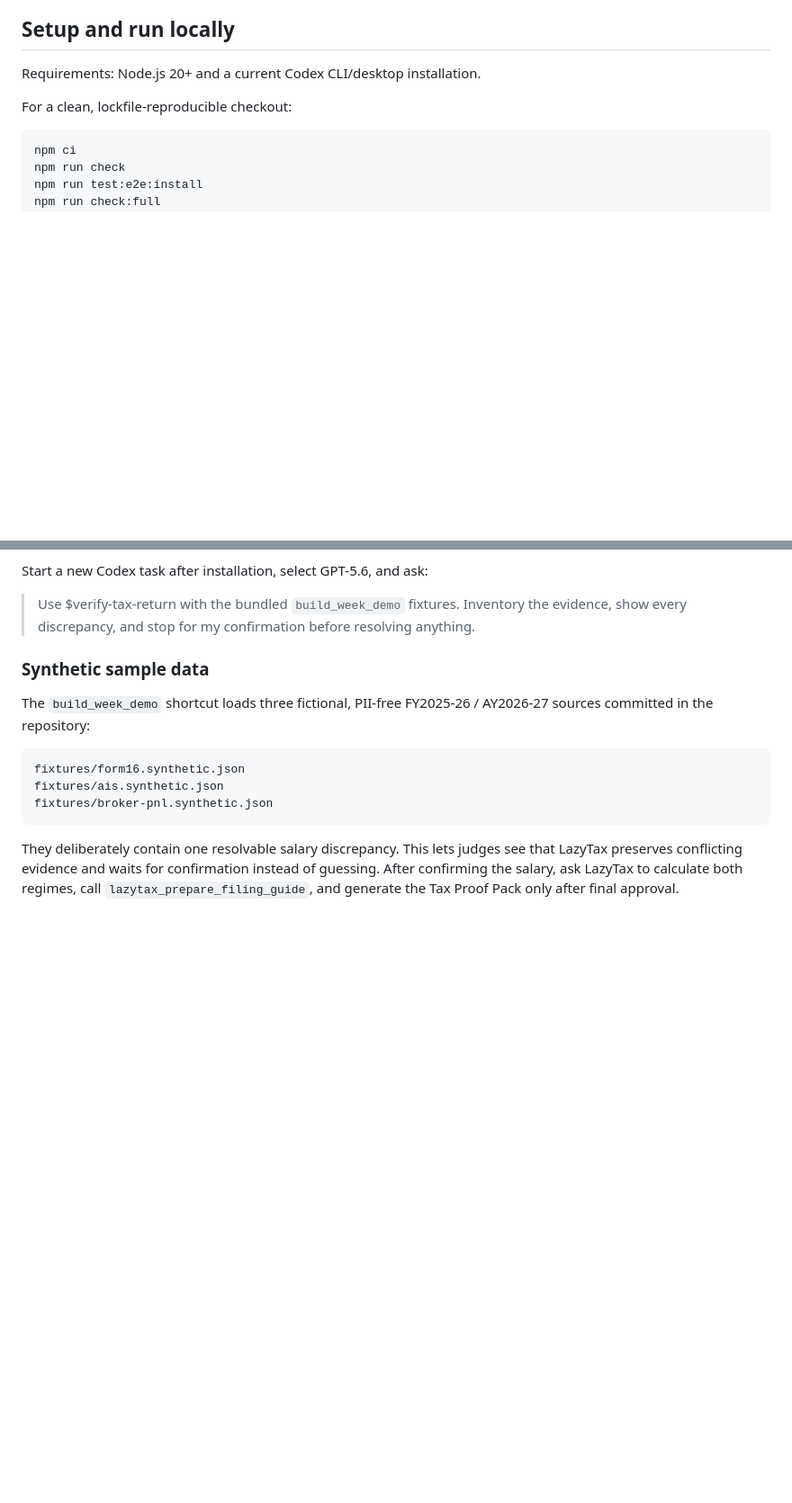
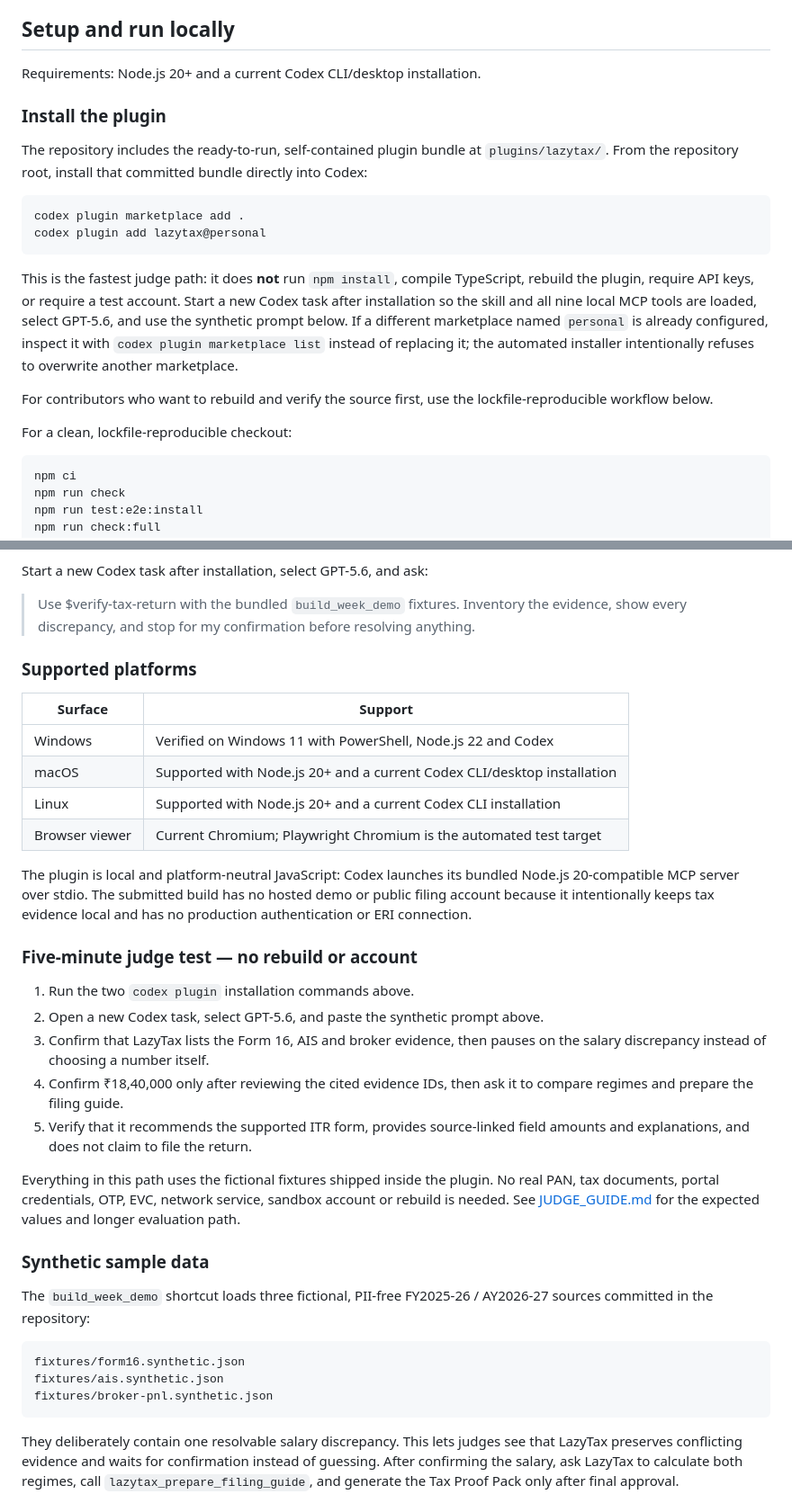
Before and after one commit to mssharatchandra/lazytax, a Markdown page: README.md, 2 parts joined by grey strips. Shown at 90% size. Rendered like a GitHub page; blank space fills up the shorter version.

Commit message:
document plugin judge installation

````diff
--- a/README.md
+++ b/README.md
@@ -105,6 +105,28 @@ handle credentials/OTPs, or certify legal correctness.
 
 Requirements: Node.js 20+ and a current Codex CLI/desktop installation.
 
+### Install the plugin
+
+The repository includes the ready-to-run, self-contained plugin bundle at
+`plugins/lazytax/`. From the repository root, install that committed bundle
+directly into Codex:
+
+```sh
+codex plugin marketplace add .
+codex plugin add lazytax@personal
+```
+
+This is the fastest judge path: it does **not** run `npm install`, compile
+TypeScript, rebuild the plugin, require API keys, or require a test account.
+Start a new Codex task after installation so the skill and all nine local MCP
+tools are loaded, select GPT-5.6, and use the synthetic prompt below. If a
+different marketplace named `personal` is already configured, inspect it with
+`codex plugin marketplace list` instead of replacing it; the automated
+installer intentionally refuses to overwrite another marketplace.
+
+For contributors who want to rebuild and verify the source first, use the
+lockfile-reproducible workflow below.
+
 For a clean, lockfile-reproducible checkout:
 
 ```sh
@@ -140,6 +162,36 @@ Start a new Codex task after installation, select GPT-5.6, and ask:
 > Use $verify-tax-return with the bundled `build_week_demo` fixtures. Inventory
 > the evidence, show every discrepancy, and stop for my confirmation before
 > resolving anything.
+
+### Supported platforms
+
+| Surface | Support |
+|---|---|
+| Windows | Verified on Windows 11 with PowerShell, Node.js 22 and Codex |
+| macOS | Supported with Node.js 20+ and a current Codex CLI/desktop installation |
+| Linux | Supported with Node.js 20+ and a current Codex CLI installation |
+| Browser viewer | Current Chromium; Playwright Chromium is the automated test target |
+
+The plugin is local and platform-neutral JavaScript: Codex launches its bundled
+Node.js 20-compatible MCP server over stdio. The submitted build has no hosted
+demo or public filing account because it intentionally keeps tax evidence local
+and has no production authentication or ERI connection.
+
+### Five-minute judge test — no rebuild or account
+
+1. Run the two `codex plugin` installation commands above.
+2. Open a new Codex task, select GPT-5.6, and paste the synthetic prompt above.
+3. Confirm that LazyTax lists the Form 16, AIS and broker evidence, then pauses
+   on the salary discrepancy instead of choosing a number itself.
+4. Confirm ₹18,40,000 only after reviewing the cited evidence IDs, then ask it
+   to compare regimes and prepare the filing guide.
+5. Verify that it recommends the supported ITR form, provides source-linked
+   field amounts and explanations, and does not claim to file the return.
+
+Everything in this path uses the fictional fixtures shipped inside the plugin.
+No real PAN, tax documents, portal credentials, OTP, EVC, network service,
+sandbox account or rebuild is needed. See [JUDGE_GUIDE.md](JUDGE_GUIDE.md) for
+the expected values and longer evaluation path.
 
 ### Synthetic sample data
 
````
Also changed, not shown: plugins/lazytax/README.md (+30 -9 lines).
